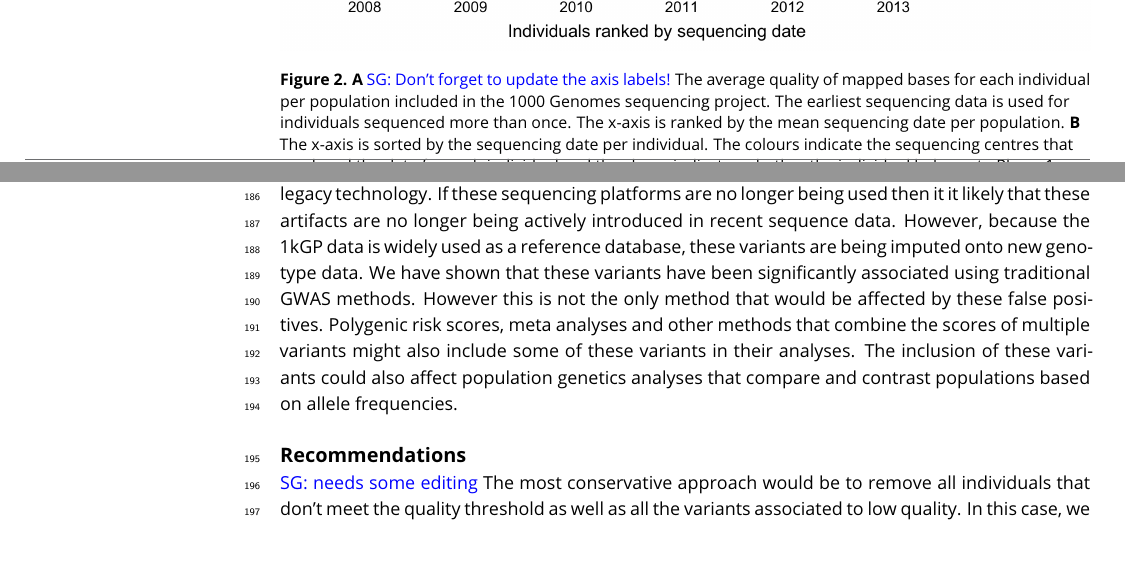
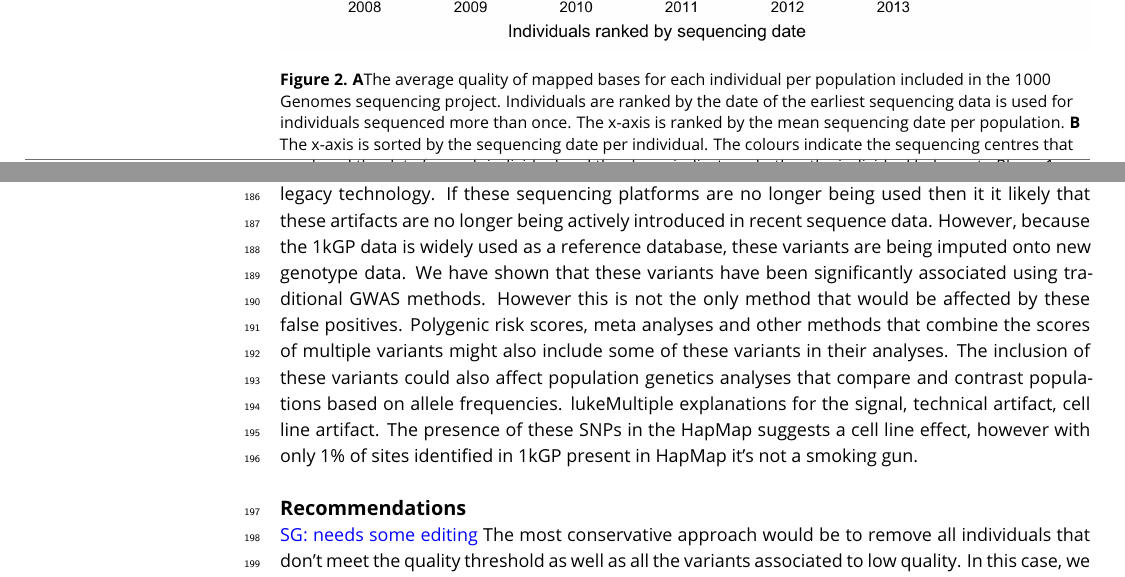
Before and after one commit to LukeAndersonTrocme/LegacyData, a LaTeX document (legacy.tex): two parts of pages 5 and 8 of 15, joined at a grey line, cut so that both start at the same text, the shorter picture padded with empty space. Compiled offline with pdfLaTeX.

Commit message:
Updated comments from meeting

```diff
--- a/legacy.tex
+++ b/legacy.tex
@@ -145,7 +144,7 @@ However, the average quality of mapped bases per individual appeared to be the b
 \begin{figure}
 \includegraphics[width=\hsize,keepaspectratio]{./Figures/MapQualOverTime.jpg}
 
-\caption{\textbf{A} \sgcomment{Don't forget to update the axis labels!} The average quality of mapped bases for each individual per population included in the 1000 Genomes sequencing project. The earliest sequencing data is used for individuals sequenced more than once. The x-axis is ranked by the mean sequencing date per population. \textbf{B} The x-axis is sorted by the sequencing date per individual. The colours indicate the sequencing centres that produced the data for each individual and the shape indicates whether the individual belongs to Phase 1 or Phase 3 of the 1000 Genomes project. The bottom plot indicates the sequencing technologies used over time.}
+\caption{\textbf{A}The average quality of mapped bases for each individual per population included in the 1000 Genomes sequencing project. Individuals are ranked by the date of the earliest sequencing data is used for individuals sequenced more than once. The x-axis is ranked by the mean sequencing date per population. \textbf{B} The x-axis is sorted by the sequencing date per individual. The colours indicate the sequencing centres that produced the data for each individual and the shape indicates whether the individual belongs to Phase 1 or Phase 3 of the 1000 Genomes project. The bottom plot indicates the sequencing technologies used over time.}
 \label{MapQual}
 \end{figure}
 
@@ -219,6 +218,7 @@ We have shown that these variants have been significantly associated using tradi
 However this is not the only method that would be affected by these false positives.
 Polygenic risk scores, meta analyses and other methods that combine the scores of multiple variants might also include some of these variants in their analyses.
 The inclusion of these variants could also affect population genetics analyses that compare and contrast populations based on allele frequencies.
+luke{Multiple explanations for the signal, technical artifact, cell line artifact. The presence of these SNPs in the HapMap suggests a cell line effect, however with only 1\% of sites identified in 1kGP present in HapMap it's not a smoking gun.}
 
 \subsection{Recommendations}
 \sgcomment{needs some editing}
```
Also changed, not shown: legacy.tex (5 more changed lines).
